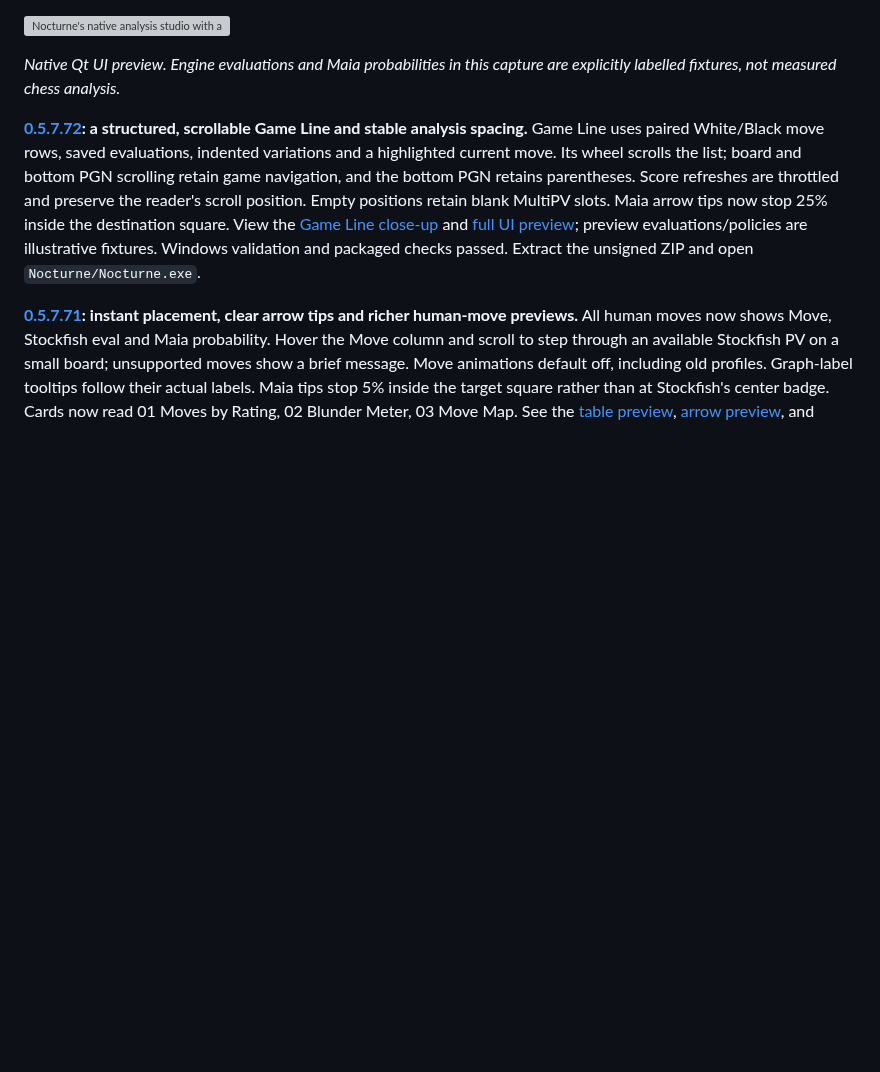
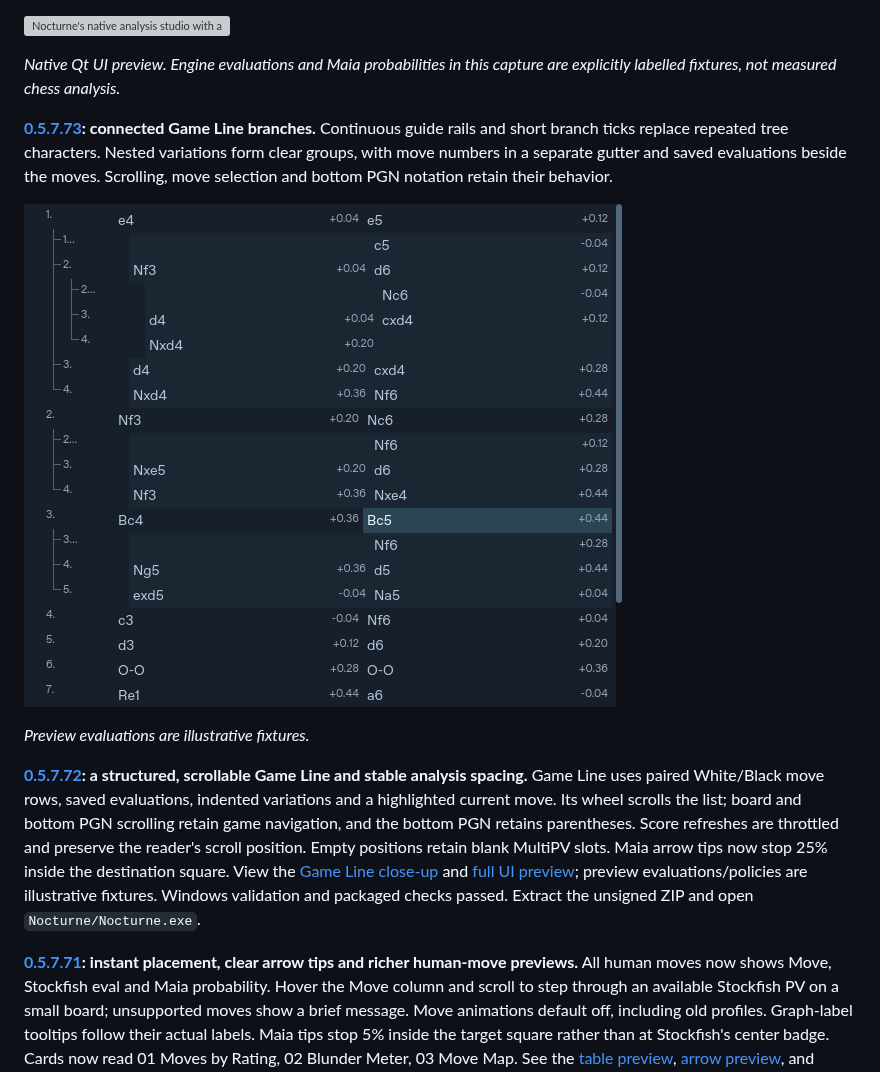
Before and after one commit to understandingothers789-pixel/nocturne-chess, a Markdown page: README.md, the part around the change. GitHub-like rendering; pictures changed too: docs/previews/connected-line-73.png (added); blank space fills up the shorter version; grey boxes are pictures that could not be loaded.

Commit message:
docs: publish 0.5.7.73 Windows download and connected variation preview

```diff
--- a/README.md
+++ b/README.md
@@ -21,6 +21,12 @@ source/tests remain for reproducibility; they are excluded from the desktop bund
 
 *Native Qt UI preview. Engine evaluations and Maia probabilities in this
 capture are explicitly labelled fixtures, not measured chess analysis.*
+
+**[0.5.7.73](https://github.com/understandingothers789-pixel/nocturne-chess/actions/runs/40241682337/artifacts/12617480888): connected Game Line branches.** Continuous guide rails and short branch ticks replace repeated tree characters. Nested variations form clear groups, with move numbers in a separate gutter and saved evaluations beside the moves. Scrolling, move selection and bottom PGN notation retain their behavior.
+
+![Connected Game Line variation guides](docs/previews/connected-line-73.png)
+
+*Preview evaluations are illustrative fixtures.*
 
 **[0.5.7.72](https://github.com/understandingothers789-pixel/nocturne-chess/actions/runs/40235451683/artifacts/12614669113): a structured, scrollable Game Line and stable analysis spacing.** Game Line uses paired White/Black move rows, saved evaluations, indented variations and a highlighted current move. Its wheel scrolls the list; board and bottom PGN scrolling retain game navigation, and the bottom PGN retains parentheses. Score refreshes are throttled and preserve the reader's scroll position. Empty positions retain blank MultiPV slots. Maia arrow tips now stop 25% inside the destination square. View the [Game Line close-up](docs/previews/structured-line-72.png) and [full UI preview](docs/previews/structured-ui-72.png); preview evaluations/policies are illustrative fixtures. Windows validation and packaged checks passed. Extract the unsigned ZIP and open `Nocturne/Nocturne.exe`.
 
```
Also changed, not shown: docs/MAIA.md (+8 -0 lines).
